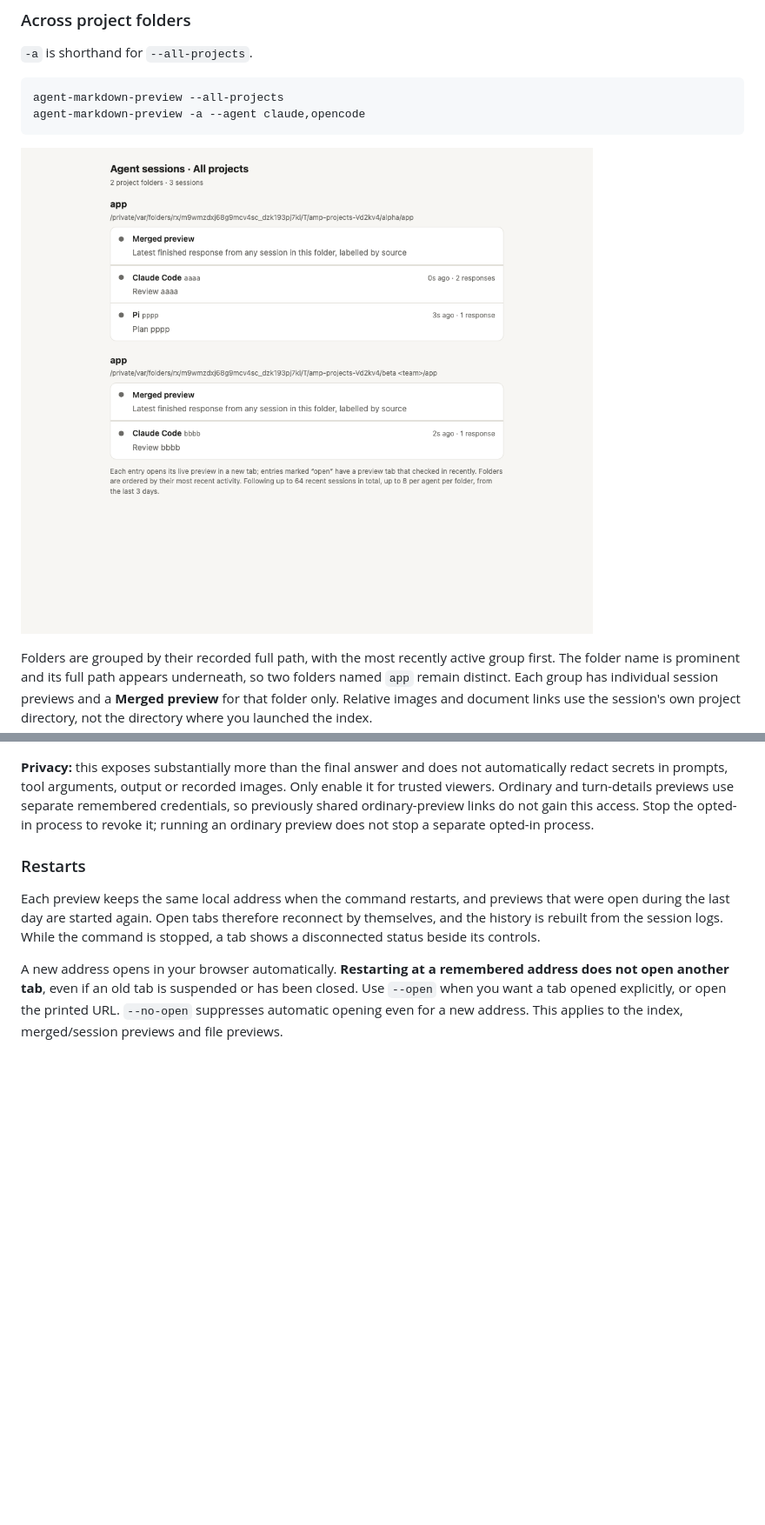
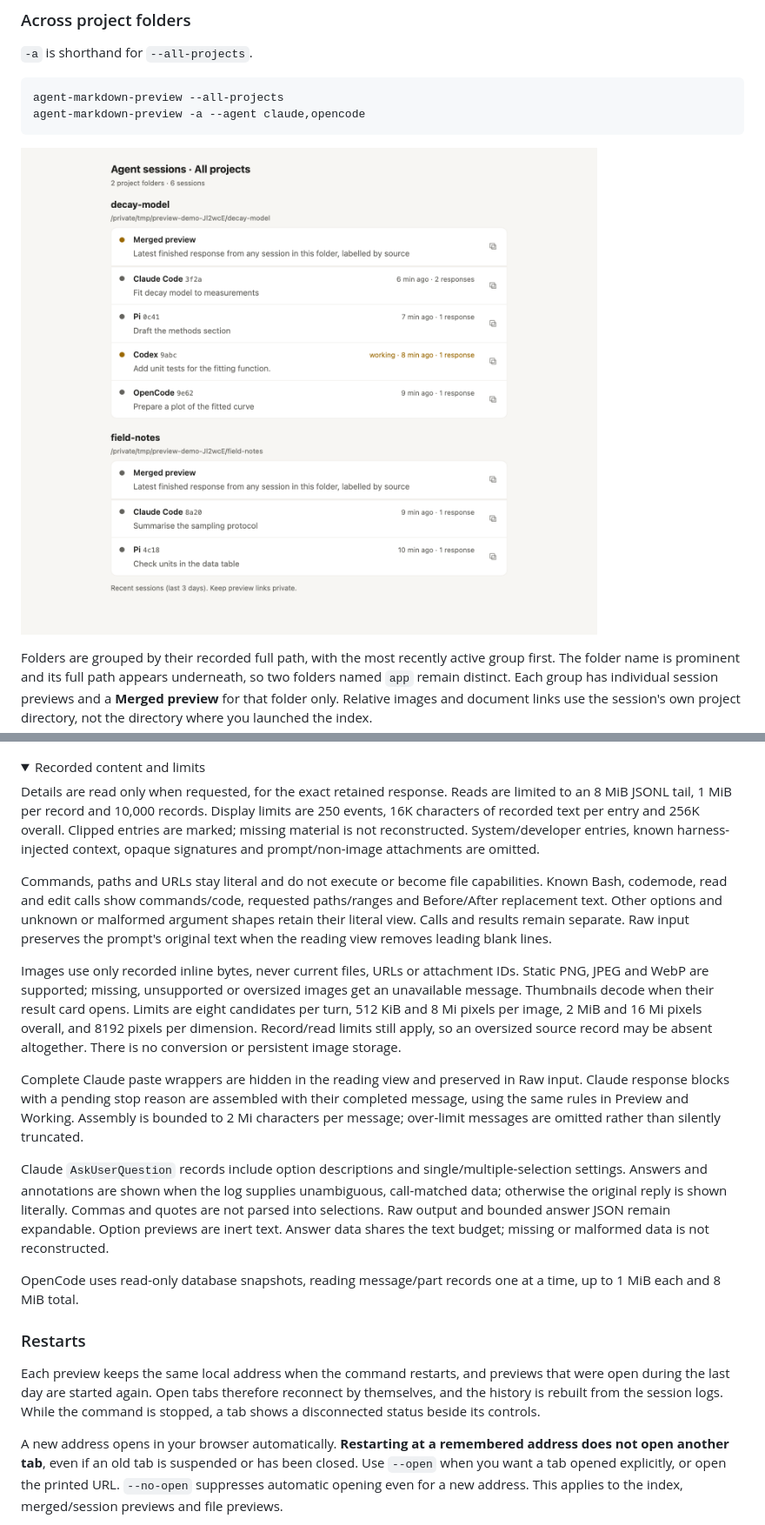
Before and after one commit to omaclaren/agent-markdown-preview, a Markdown page: README.md, 2 parts joined by grey strips. Shown: that part at 87% size. Drawn GitHub-style; pictures changed too: screenshots/all-projects.png; folded sections open; blank space fills up the shorter version.

```diff
--- a/README.md
+++ b/README.md
@@ -136,4 +142,18 @@ Tool results can include **recorded image thumbnails**, with click/Enter to enla
 
 ![Working with a recorded image — synthetic example](screenshots/recorded-images-working-dark.png)
 
-**Privacy:** this exposes substantially more than the final answer and does not automatically redact secrets in prompts, tool arguments, output or recorded images. Only enable it for trusted viewers. Ordinary and turn-details previews use separate remembered credentials, so previously shared ordinary-preview links do not gain this access. Stop the opted-in process to revoke it; running an ordinary preview does not stop a separate opted-in process.
+<details>
+<summary>Recorded content and limits</summary>
+
+Details are read only when requested, for the exact retained response. Reads are limited to an 8 MiB JSONL tail, 1 MiB per record and 10,000 records. Display limits are 250 events, 16K characters of recorded text per entry and 256K overall. Clipped entries are marked; missing material is not reconstructed. System/developer entries, known harness-injected context, opaque signatures and prompt/non-image attachments are omitted.
+
+Commands, paths and URLs stay literal and do not execute or become file capabilities. Known Bash, codemode, read and edit calls show commands/code, requested paths/ranges and Before/After replacement text. Other options and unknown or malformed argument shapes retain their literal view. Calls and results remain separate. Raw input preserves the prompt's original text when the reading view removes leading blank lines.
+
+Images use only recorded inline bytes, never current files, URLs or attachment IDs. Static PNG, JPEG and WebP are supported; missing, unsupported or oversized images get an unavailable message. Thumbnails decode when their result card opens. Limits are eight candidates per turn, 512 KiB and 8 Mi pixels per image, 2 MiB and 16 Mi pixels overall, and 8192 pixels per dimension. Record/read limits still apply, so an oversized source record may be absent altogether. There is no conversion or persistent image storage.
+
+Complete Claude paste wrappers are hidden in the reading view and preserved in Raw input. Claude response blocks with a pending stop reason are assembled with their completed message, using the same rules in Preview and Working. Assembly is bounded to 2 Mi characters per message; over-limit messages are omitted rather than silently truncated.
+
+Claude `AskUserQuestion` records include option descriptions and single/multiple-selection settings. Answers and annotations are shown when the log supplies unambiguous, call-matched data; otherwise the original reply is shown literally. Commas and quotes are not parsed into selections. Raw output and bounded answer JSON remain expandable. Option previews are inert text. Answer data shares the text budget; missing or malformed data is not reconstructed.
+
+OpenCode uses read-only database snapshots, reading message/part records one at a time, up to 1 MiB each and 8 MiB total.
+
```
Also changed, not shown: other parts of README.md (+13 -6 lines), screenshots/index.png, screenshots/preview-dark.png, screenshots/preview-light.png.
